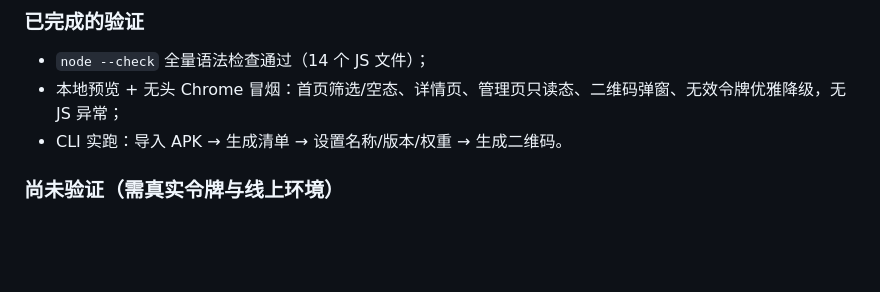
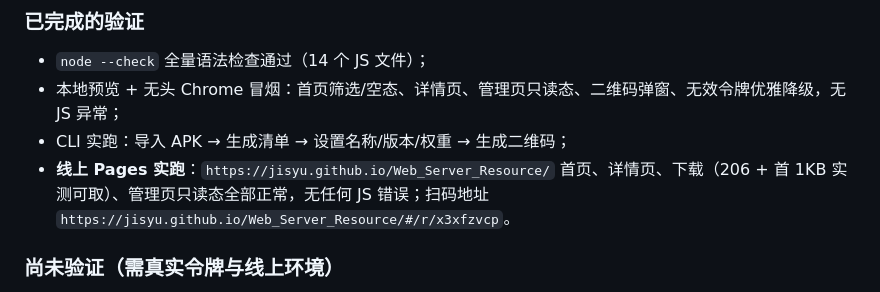
Before and after one commit to jisyu/Web_Server_Resource, a Markdown page: docs/设计文档.md, the part around the change. Rendered like a GitHub page; blank space fills up the shorter version.

Commit message:
docs: 记录线上 Pages 验证结果

```diff
--- a/docs/设计文档.md
+++ b/docs/设计文档.md
@@ -211,7 +211,8 @@ Web_Server_Resource/
 
 - `node --check` 全量语法检查通过（14 个 JS 文件）；
 - 本地预览 + 无头 Chrome 冒烟：首页筛选/空态、详情页、管理页只读态、二维码弹窗、无效令牌优雅降级，无 JS 异常；
-- CLI 实跑：导入 APK → 生成清单 → 设置名称/版本/权重 → 生成二维码。
+- CLI 实跑：导入 APK → 生成清单 → 设置名称/版本/权重 → 生成二维码；
+- **线上 Pages 实跑**：`https://jisyu.github.io/Web_Server_Resource/` 首页、详情页、下载（206 + 首 1KB 实测可取）、管理页只读态全部正常，无任何 JS 错误；扫码地址 `https://jisyu.github.io/Web_Server_Resource/#/r/x3xfzvcp`。
 
 ### 尚未验证（需真实令牌与线上环境）
 
```
